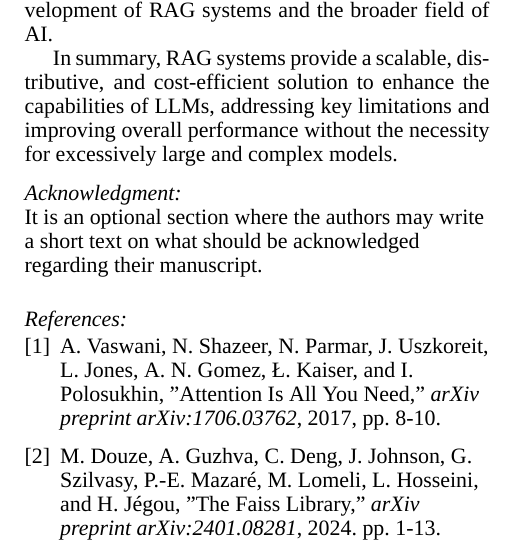
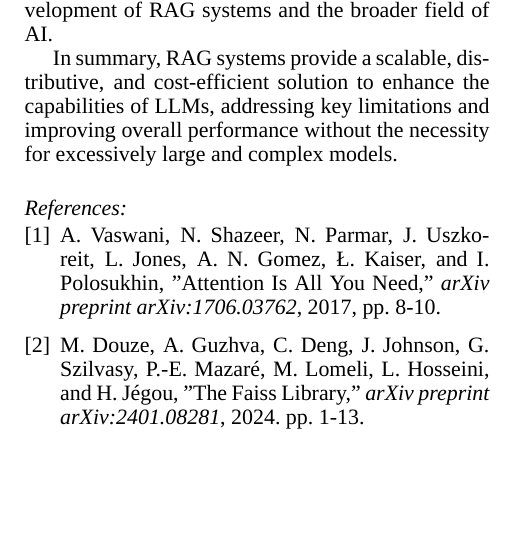
Before and after one commit to mgrabul/RagSystems, a LaTeX document (wesas_jurnal/Retrieval-Augmented Generation_appendix.tex): part of one column of page 15 of 25, cut so that both start at the same text, the shorter picture padded with empty space. Compiled offline with XeLaTeX; a missing font is replaced by an installed copy or a similar font.

Commit message:
* Acknowledgment is removeds

```diff
--- a/wesas_jurnal/Retrieval-Augmented Generation_appendix.tex
+++ b/wesas_jurnal/Retrieval-Augmented Generation_appendix.tex
@@ -1442,9 +1442,6 @@ cost-efficient solution to enhance the capabilities of LLMs, addressing
 key limitations and improving overall performance without the necessity
 for excessively large and complex models.
 
-\flushleft \par{\textit {Acknowledgment:}}\\
-It is an optional section where the authors may write a short text on what should be acknowledged regarding their manuscript.
-
 \begin{thebibliography}{9}
 
   \bibitem{attention_is_all_you_need} A. Vaswani, N. Shazeer, N. Parmar, J. Uszkoreit, L. Jones, A. N. Gomez, Ł. Kaiser, and I. Polosukhin, "Attention Is All You Need," \textit{arXiv preprint arXiv:1706.03762}, 2017, pp. 8-10.
```
Also changed, not shown: wesas_jurnal/Retrieval-Augmented Generation_appendix.pdf.
